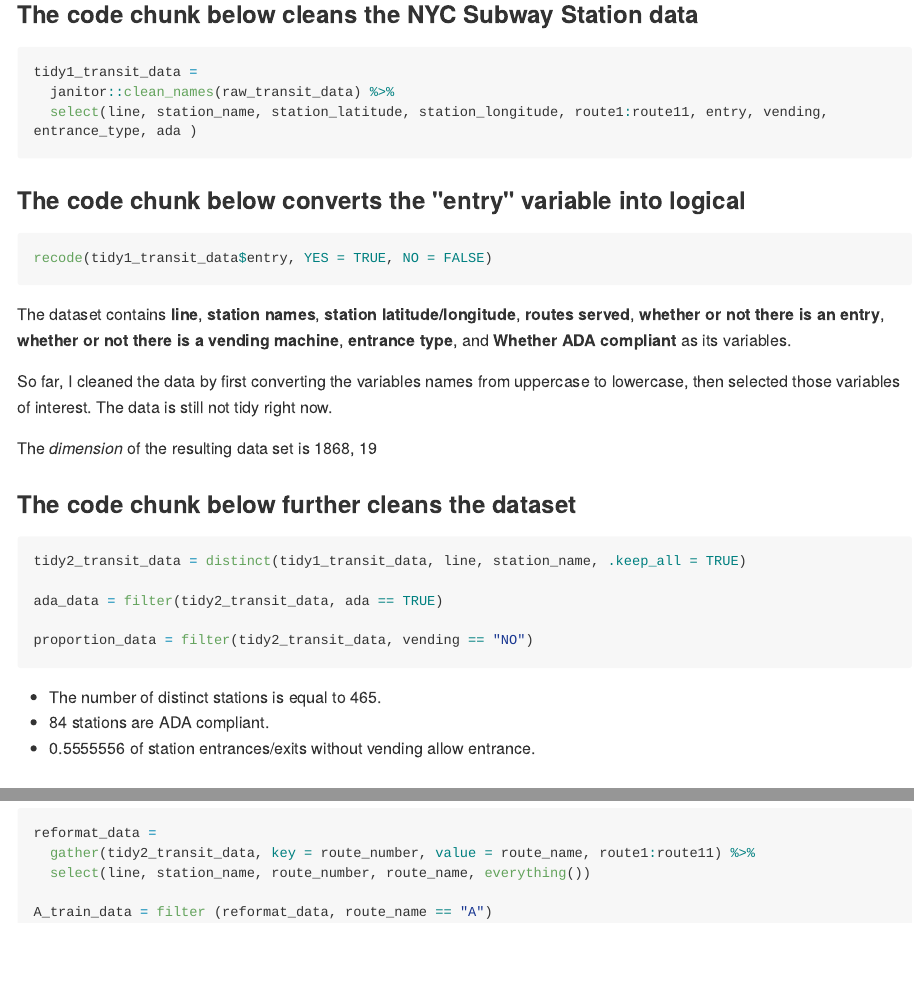
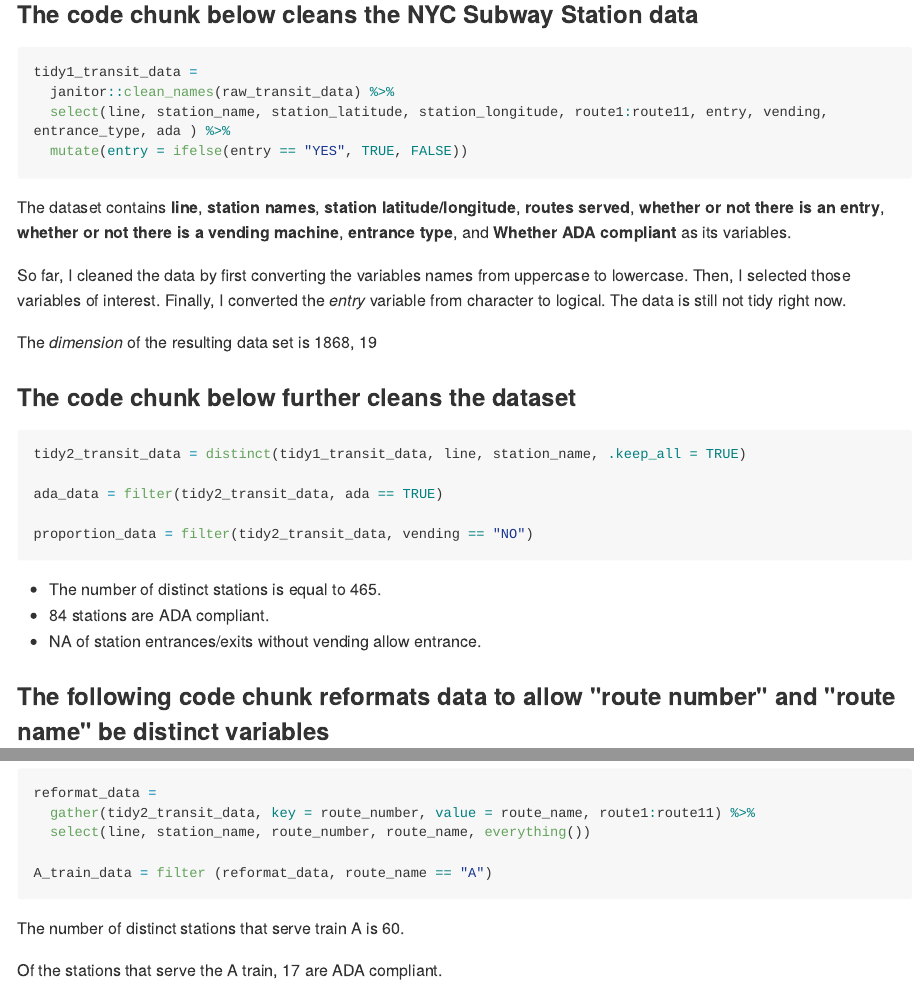
Before and after one commit to owen633/p8105_hw2_jl5296, an R Markdown document (p8105_hw2_jl5296.Rmd): the page in a window 1100 px wide, from 740 px down, and a second part further down, joined at a grey line. The pictures show the output file p8105_hw2_jl5296.md that the author committed with the source, drawn offline in the style of GitHub; long lines of code are wrapped.

Commit message:
fixed code for converting variables types

````diff
--- a/p8105_hw2_jl5296.Rmd
+++ b/p8105_hw2_jl5296.Rmd
@@ -15,25 +15,19 @@ library(tidyverse)
 
 ```{r import_transit_data}
 raw_transit_data = read_csv(file = "./hw2_data/NYC_Transit_Subway_Entrance_And_Exit_Data.csv")
-
-
 ```
 ### The code chunk below cleans the NYC Subway Station data
 
 ```{r clean1_transit_data}
 tidy1_transit_data =
   janitor::clean_names(raw_transit_data) %>%
-  select(line, station_name, station_latitude, station_longitude, route1:route11, entry, vending, entrance_type, ada )
+  select(line, station_name, station_latitude, station_longitude, route1:route11, entry, vending, entrance_type, ada ) %>%
+  mutate(entry = ifelse(entry == "YES", TRUE, FALSE))
+```
 
-
-```
-### The code chunk below converts the "entry" variable into logical
-```{r convert_variable, eval = FALSE}
-recode(tidy1_transit_data$entry, YES = TRUE, NO = FALSE)
-```
 The dataset contains **line**, **station names**, **station latitude/longitude**, **routes served**, **whether or not there is an entry**, **whether or not there is a vending machine**, **entrance type**, and **Whether ADA compliant** as its variables.
 
-So far, I cleaned the data by first converting the variables names from uppercase to lowercase, then selected those variables of interest. The data is still not tidy right now.
+So far, I cleaned the data by first converting the variables names from uppercase to lowercase. Then, I selected those variables of interest. Finally, I converted the *entry* variable from character to logical. The data is still not tidy right now.
 
 The *dimension* of the resulting data set is `r dim(tidy1_transit_data)`
 
@@ -59,3 +53,6 @@ reformat_data =
 A_train_data = filter (reformat_data, route_name == "A")
 
 ```
+The number of distinct stations that serve train A is `r nrow(A_train_data)`.
+
+Of the stations that serve the A train, `r table(A_train_data$ada)["TRUE"]` are ADA compliant.
````
Also changed, not shown: p8105_hw2_jl5296.md.
